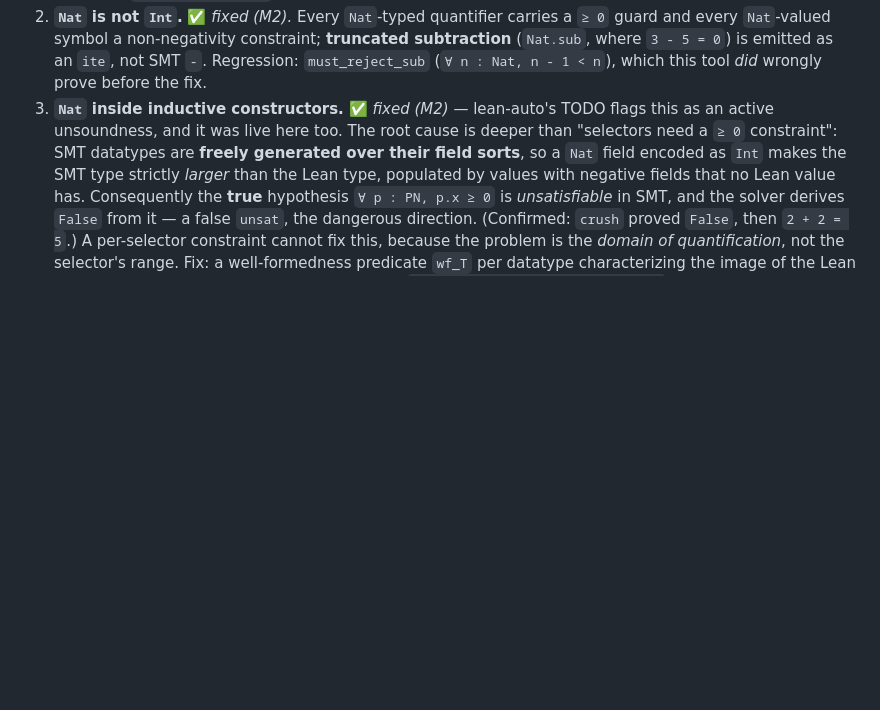
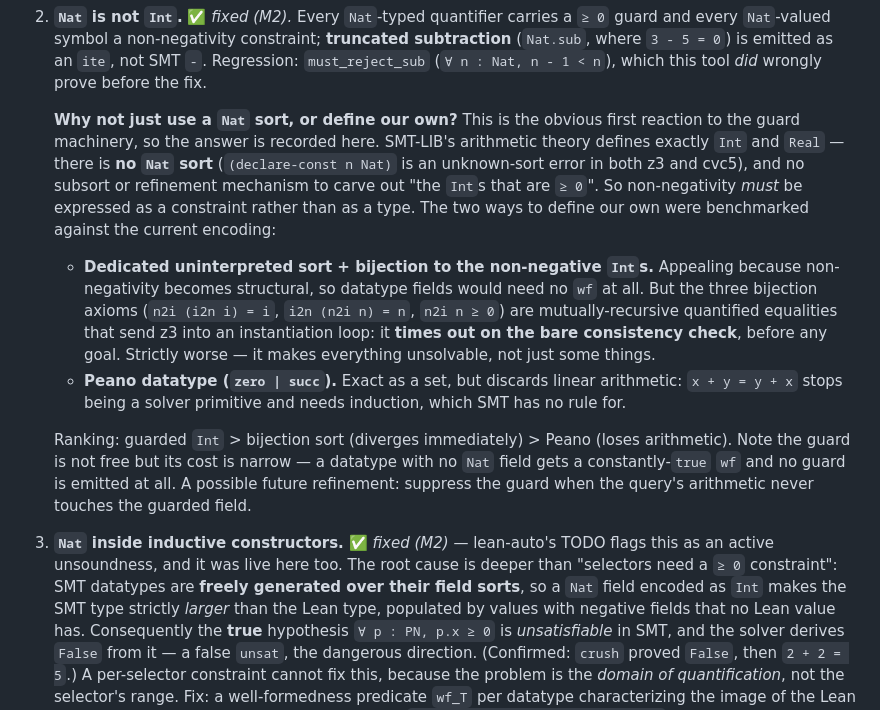
Before and after one commit to AD1024/lean-crush, a Markdown page: Doc/PLAN.md, the part around the change. Drawn GitHub-style; blank space fills up the shorter version.

Commit message:
Document why Nat is encoded as guarded Int, not as its own sort
"Why not just use a Nat sort, or define our own?" is the obvious first reaction
to the wf-guard machinery, and the answer only existed as scratch benchmarks.
Records it in PLAN.md §10 item 2:

SMT-LIB defines exactly Int and Real — there is no Nat sort (unknown-sort error
in both z3 and cvc5) and no subsort/refinement mechanism, so non-negativity has
to be a constraint rather than a type. Both roll-your-own alternatives were
measured and are worse:

* Dedicated sort + bijection to the non-negative Ints would make non-negativity
  structural (no wf on datatype fields at all), but its three mutually-recursive
  quantified axioms make z3 time out on the bare consistency check, before any
  goal is even posed.
* A Peano datatype is exact as a set but discards linear arithmetic, needing
  induction that SMT has no rule for.

Also notes the guard's cost is narrower than it looks (a Nat-free datatype gets
a constantly-true wf and emits no guard) and records the obvious future
refinement: suppress it when the query never touches the guarded field.

```diff
--- a/Doc/PLAN.md
+++ b/Doc/PLAN.md
@@ -541,6 +541,31 @@ falsely unsat" case):
    **truncated subtraction** (`Nat.sub`, where `3 - 5 = 0`) is emitted as an `ite`,
    not SMT `-`. Regression: `must_reject_sub` (`∀ n : Nat, n - 1 < n`), which this
    tool *did* wrongly prove before the fix.
+
+   **Why not just use a `Nat` sort, or define our own?** This is the obvious first
+   reaction to the guard machinery, so the answer is recorded here. SMT-LIB's
+   arithmetic theory defines exactly `Int` and `Real` — there is **no `Nat` sort**
+   (`(declare-const n Nat)` is an unknown-sort error in both z3 and cvc5), and no
+   subsort or refinement mechanism to carve out "the `Int`s that are `≥ 0`". So
+   non-negativity *must* be expressed as a constraint rather than as a type. The
+   two ways to define our own were benchmarked against the current encoding:
+
+   * **Dedicated uninterpreted sort + bijection to the non-negative `Int`s.**
+     Appealing because non-negativity becomes structural, so datatype fields would
+     need no `wf` at all. But the three bijection axioms (`n2i (i2n i) = i`,
+     `i2n (n2i n) = n`, `n2i n ≥ 0`) are mutually-recursive quantified equalities
+     that send z3 into an instantiation loop: it **times out on the bare
+     consistency check**, before any goal. Strictly worse — it makes everything
+     unsolvable, not just some things.
+   * **Peano datatype (`zero | succ`).** Exact as a set, but discards linear
+     arithmetic: `x + y = y + x` stops being a solver primitive and needs
+     induction, which SMT has no rule for.
+
+   Ranking: guarded `Int` > bijection sort (diverges immediately) > Peano (loses
+   arithmetic). Note the guard is not free but its cost is narrow — a datatype with
+   no `Nat` field gets a constantly-`true` `wf` and no guard is emitted at all.
+   A possible future refinement: suppress the guard when the query's arithmetic
+   never touches the guarded field.
 3. **`Nat` inside inductive constructors.** ✅ *fixed (M2)* — lean-auto's TODO flags
    this as an active unsoundness, and it was live here too. The root cause is
    deeper than "selectors need a `≥ 0` constraint": SMT datatypes are **freely
```
